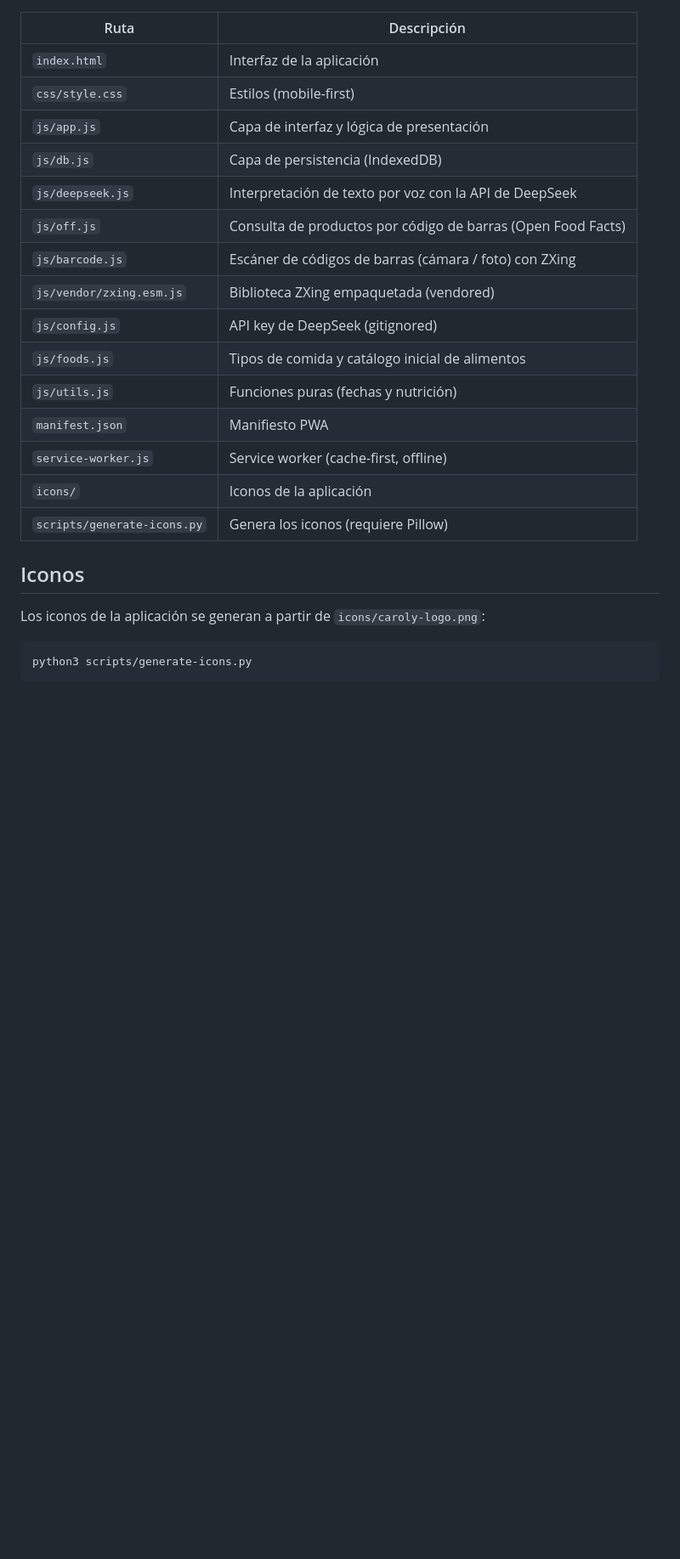
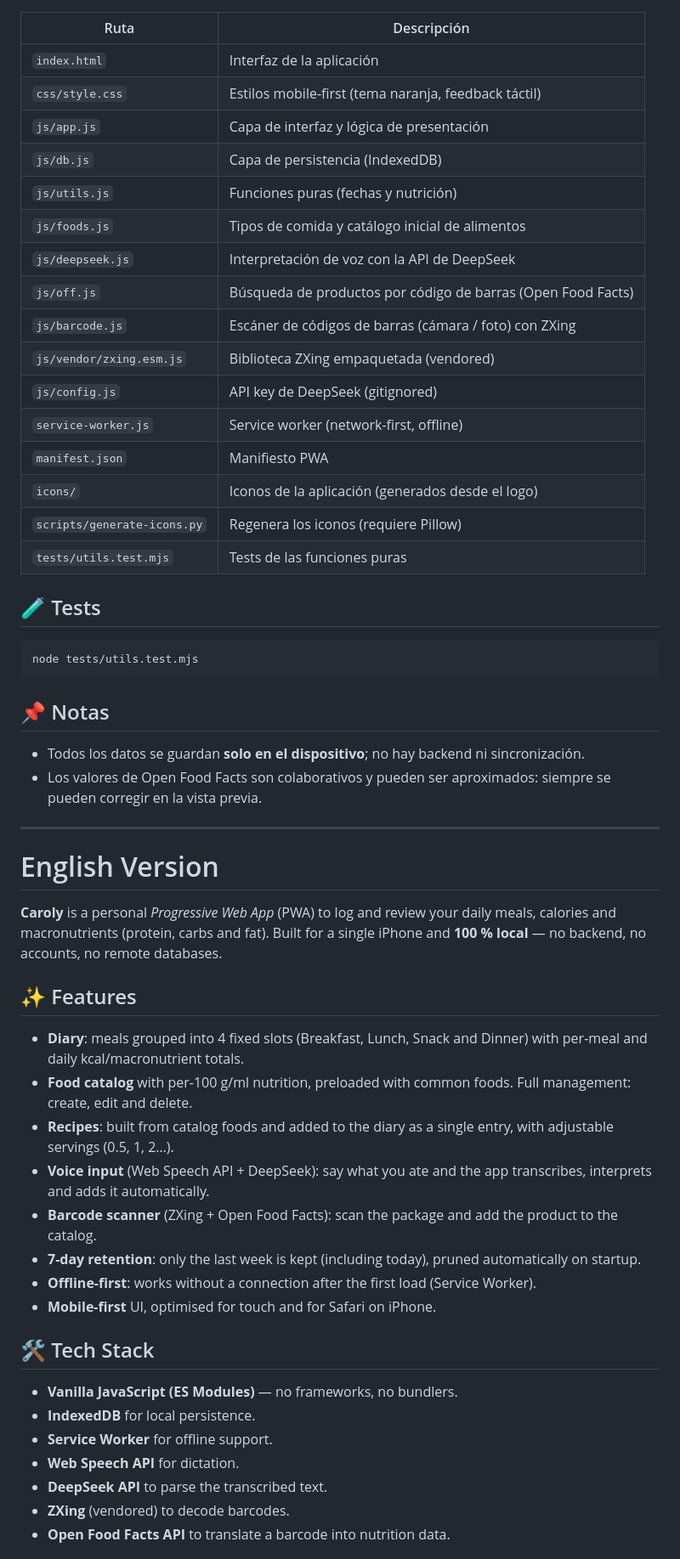
Before and after one commit to guillermosanchez05/Caroly, a Markdown page: README.md, the part around one of its changes. Shown at 85% size. GitHub-like rendering; blank space fills up the shorter version.

````diff
--- a/README.md
+++ b/README.md
@@ -66,25 +62,57 @@ código precargado. La decodificación usa `@zxing/library` (vendored en
 | Ruta | Descripción |
 | --- | --- |
 | `index.html` | Interfaz de la aplicación |
-| `css/style.css` | Estilos (mobile-first) |
+| `css/style.css` | Estilos mobile-first (tema naranja, feedback táctil) |
 | `js/app.js` | Capa de interfaz y lógica de presentación |
 | `js/db.js` | Capa de persistencia (IndexedDB) |
-| `js/deepseek.js` | Interpretación de texto por voz con la API de DeepSeek |
-| `js/off.js` | Consulta de productos por código de barras (Open Food Facts) |
+| `js/utils.js` | Funciones puras (fechas y nutrición) |
+| `js/foods.js` | Tipos de comida y catálogo inicial de alimentos |
+| `js/deepseek.js` | Interpretación de voz con la API de DeepSeek |
+| `js/off.js` | Búsqueda de productos por código de barras (Open Food Facts) |
 | `js/barcode.js` | Escáner de códigos de barras (cámara / foto) con ZXing |
 | `js/vendor/zxing.esm.js` | Biblioteca ZXing empaquetada (vendored) |
 | `js/config.js` | API key de DeepSeek (gitignored) |
-| `js/foods.js` | Tipos de comida y catálogo inicial de alimentos |
-| `js/utils.js` | Funciones puras (fechas y nutrición) |
+| `service-worker.js` | Service worker (network-first, offline) |
 | `manifest.json` | Manifiesto PWA |
-| `service-worker.js` | Service worker (cache-first, offline) |
-| `icons/` | Iconos de la aplicación |
-| `scripts/generate-icons.py` | Genera los iconos (requiere Pillow) |
+| `icons/` | Iconos de la aplicación (generados desde el logo) |
+| `scripts/generate-icons.py` | Regenera los iconos (requiere Pillow) |
+| `tests/utils.test.mjs` | Tests de las funciones puras |
 
-## Iconos
-
-Los iconos de la aplicación se generan a partir de `icons/caroly-logo.png`:
+## 🧪 Tests
 
 ```bash
-python3 scripts/generate-icons.py
+node tests/utils.test.mjs
 ```
+
+## 📌 Notas
+
+- Todos los datos se guardan **solo en el dispositivo**; no hay backend ni sincronización.
+- Los valores de Open Food Facts son colaborativos y pueden ser aproximados: siempre se pueden corregir en la vista previa.
+
+---
+
+# English Version
+
+**Caroly** is a personal *Progressive Web App* (PWA) to log and review your daily meals, calories and macronutrients (protein, carbs and fat). Built for a single iPhone and **100 % local** — no backend, no accounts, no remote databases.
+
+## ✨ Features
+
+- **Diary**: meals grouped into 4 fixed slots (Breakfast, Lunch, Snack and Dinner) with per-meal and daily kcal/macronutrient totals.
+- **Food catalog** with per-100 g/ml nutrition, preloaded with common foods. Full management: create, edit and delete.
+- **Recipes**: built from catalog foods and added to the diary as a single entry, with adjustable servings (0.5, 1, 2…).
+- **Voice input** (Web Speech API + DeepSeek): say what you ate and the app transcribes, interprets and adds it automatically.
+- **Barcode scanner** (ZXing + Open Food Facts): scan the package and add the product to the catalog.
+- **7-day retention**: only the last week is kept (including today), pruned automatically on startup.
+- **Offline-first**: works without a connection after the first load (Service Worker).
+- **Mobile-first** UI, optimised for touch and for Safari on iPhone.
+
+## 🛠️ Tech Stack
+
+- **Vanilla JavaScript (ES Modules)** — no frameworks, no bundlers.
+- **IndexedDB** for local persistence.
+- **Service Worker** for offline support.
+- **Web Speech API** for dictation.
+- **DeepSeek API** to parse the transcribed text.
+- **ZXing** (vendored) to decode barcodes.
+- **Open Food Facts API** to translate a barcode into nutrition data.
+
````
Also changed, not shown: other parts of README.md (+104 -48 lines).
